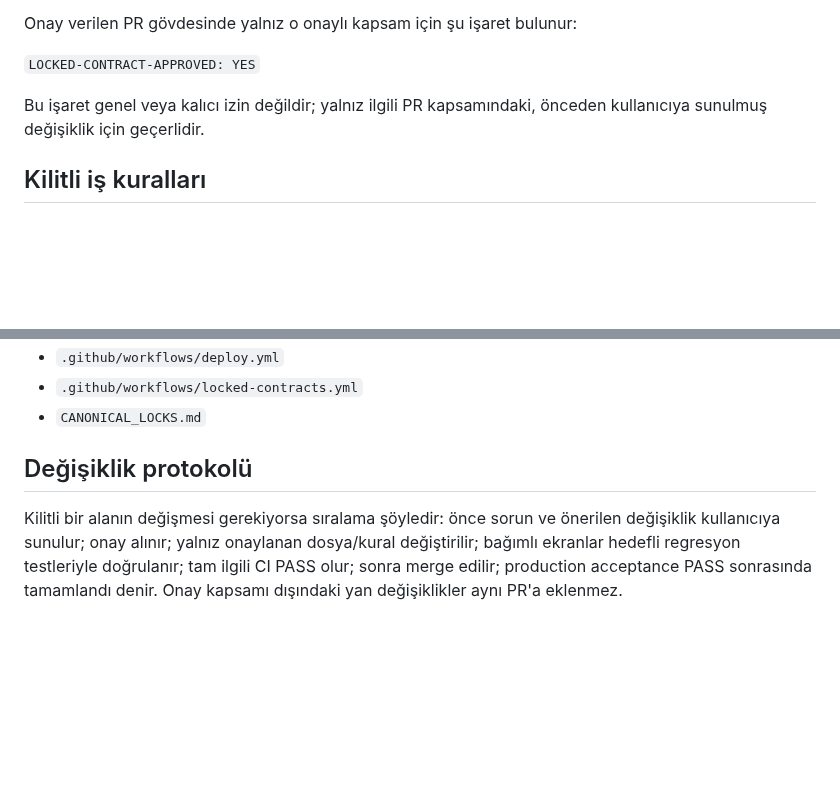
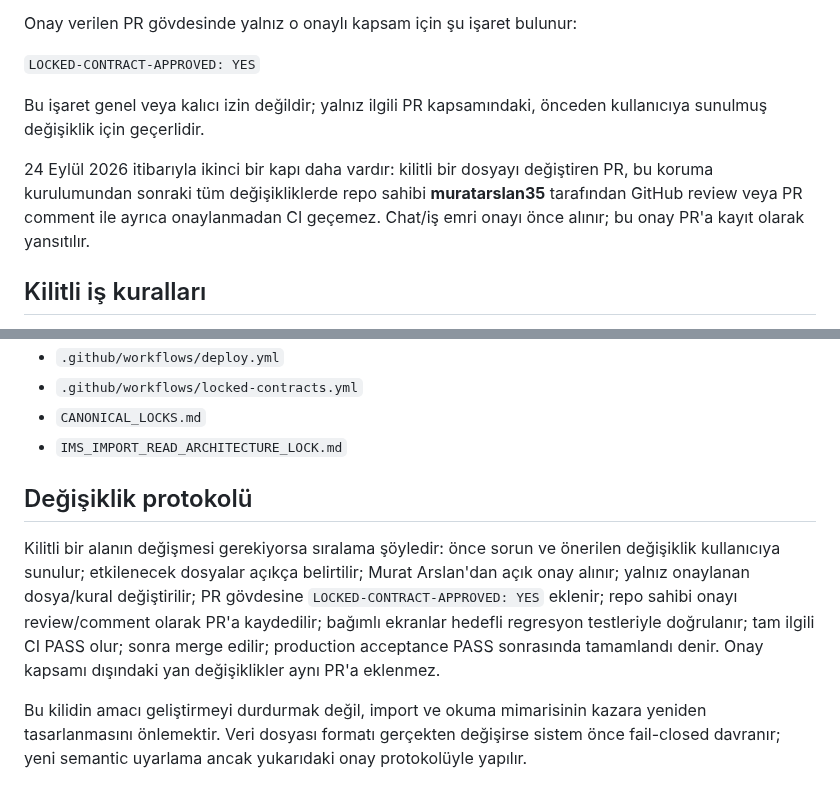
Before and after one commit to muratarslan35/ims-performance-manager, a Markdown page: CANONICAL_LOCKS.md, 2 parts joined by grey strips. Rendered like a GitHub page; blank space fills up the shorter version.

Commit message:
Expand canonical lock to import and read architecture

```diff
--- a/CANONICAL_LOCKS.md
+++ b/CANONICAL_LOCKS.md
@@ -10,6 +10,8 @@ Onay verilen PR gövdesinde yalnız o onaylı kapsam için şu işaret bulunur:
 `LOCKED-CONTRACT-APPROVED: YES`
 
 Bu işaret genel veya kalıcı izin değildir; yalnız ilgili PR kapsamındaki, önceden kullanıcıya sunulmuş değişiklik için geçerlidir.
+
+24 Eylül 2026 itibarıyla ikinci bir kapı daha vardır: kilitli bir dosyayı değiştiren PR, bu koruma kurulumundan sonraki tüm değişikliklerde repo sahibi **muratarslan35** tarafından GitHub review veya PR comment ile ayrıca onaylanmadan CI geçemez. Chat/iş emri onayı önce alınır; bu onay PR'a kayıt olarak yansıtılır.
 
 ## Kilitli iş kuralları
 
@@ -53,7 +98,10 @@ Aşağıdaki dosyalarda değişiklik, kullanıcı ön onayı olmadan yapılamaz:
 - `.github/workflows/deploy.yml`
 - `.github/workflows/locked-contracts.yml`
 - `CANONICAL_LOCKS.md`
+- `IMS_IMPORT_READ_ARCHITECTURE_LOCK.md`
 
 ## Değişiklik protokolü
 
-Kilitli bir alanın değişmesi gerekiyorsa sıralama şöyledir: önce sorun ve önerilen değişiklik kullanıcıya sunulur; onay alınır; yalnız onaylanan dosya/kural değiştirilir; bağımlı ekranlar hedefli regresyon testleriyle doğrulanır; tam ilgili CI PASS olur; sonra merge edilir; production acceptance PASS sonrasında tamamlandı denir. Onay kapsamı dışındaki yan değişiklikler aynı PR'a eklenmez.
+Kilitli bir alanın değişmesi gerekiyorsa sıralama şöyledir: önce sorun ve önerilen değişiklik kullanıcıya sunulur; etkilenecek dosyalar açıkça belirtilir; Murat Arslan'dan açık onay alınır; yalnız onaylanan dosya/kural değiştirilir; PR gövdesine `LOCKED-CONTRACT-APPROVED: YES` eklenir; repo sahibi onayı review/comment olarak PR'a kaydedilir; bağımlı ekranlar hedefli regresyon testleriyle doğrulanır; tam ilgili CI PASS olur; sonra merge edilir; production acceptance PASS sonrasında tamamlandı denir. Onay kapsamı dışındaki yan değişiklikler aynı PR'a eklenmez.
+
+Bu kilidin amacı geliştirmeyi durdurmak değil, import ve okuma mimarisinin kazara yeniden tasarlanmasını önlemektir. Veri dosyası formatı gerçekten değişirse sistem önce fail-closed davranır; yeni semantic uyarlama ancak yukarıdaki onay protokolüyle yapılır.
```
Also changed, not shown: other parts of CANONICAL_LOCKS.md (+43 -0 lines).
